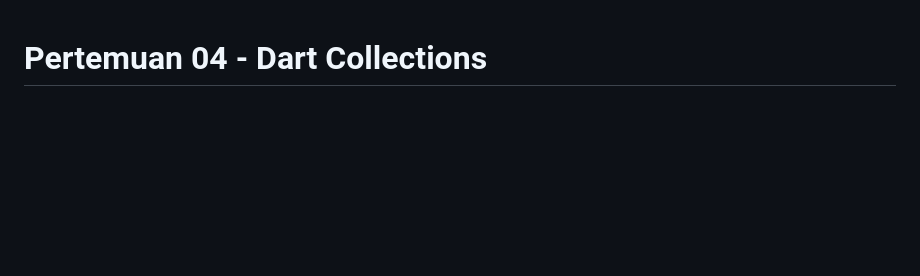
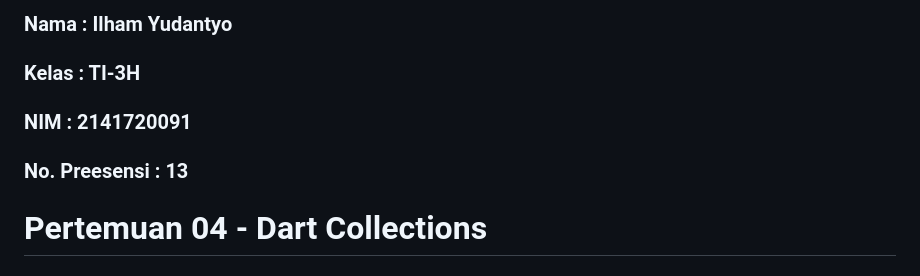
Before and after one commit to ilhamydn17/2141720091-mobile-2023, a Markdown page: week-04/readme.md, the part around the change. Rendered like a GitHub page; blank space fills up the shorter version.

```diff
--- a/week-04/readme.md
+++ b/week-04/readme.md
@@ -1,3 +1,8 @@
+### Nama : Ilham Yudantyo
+### Kelas : TI-3H
+### NIM : 2141720091
+### No. Preesensi : 13
+
 # Pertemuan 04 - Dart Collections
 
 ## Praktikum 1 - Tipe Data List
```
